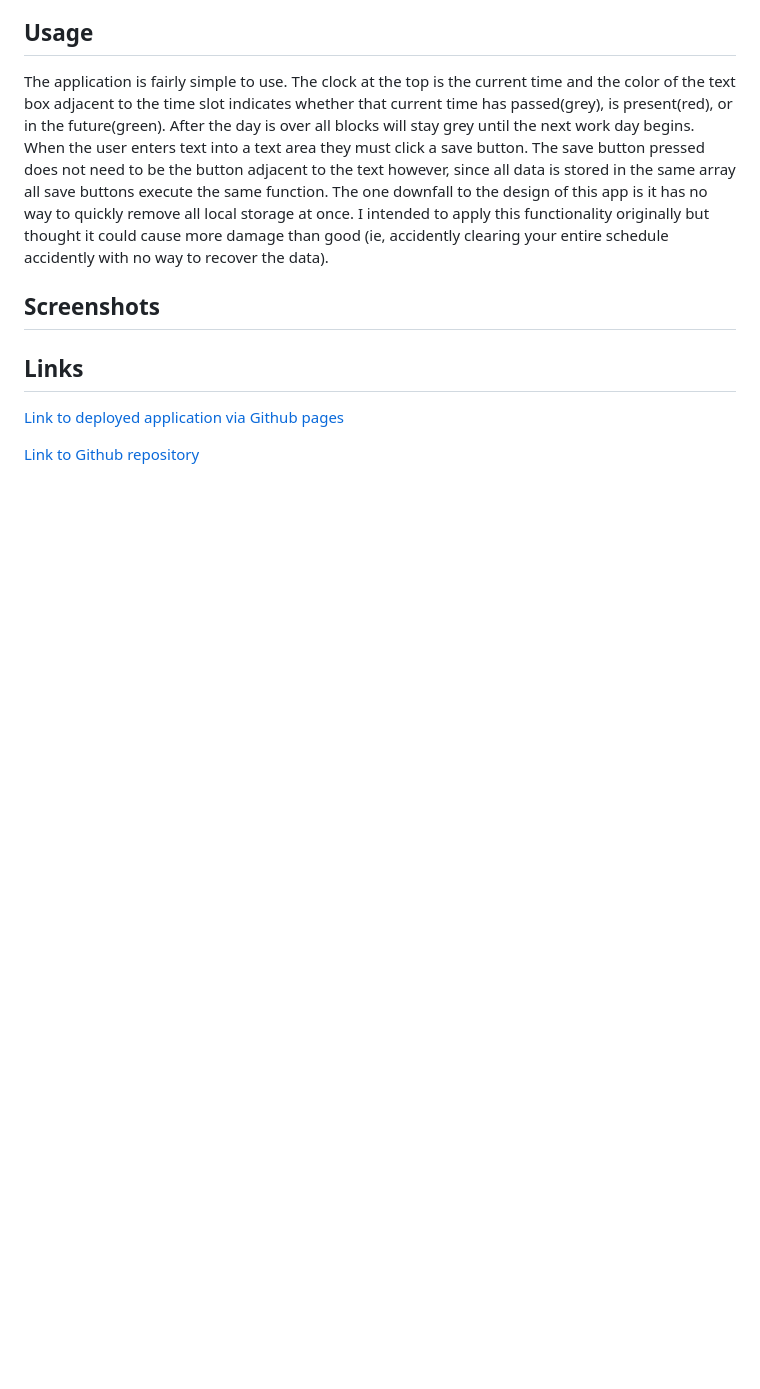
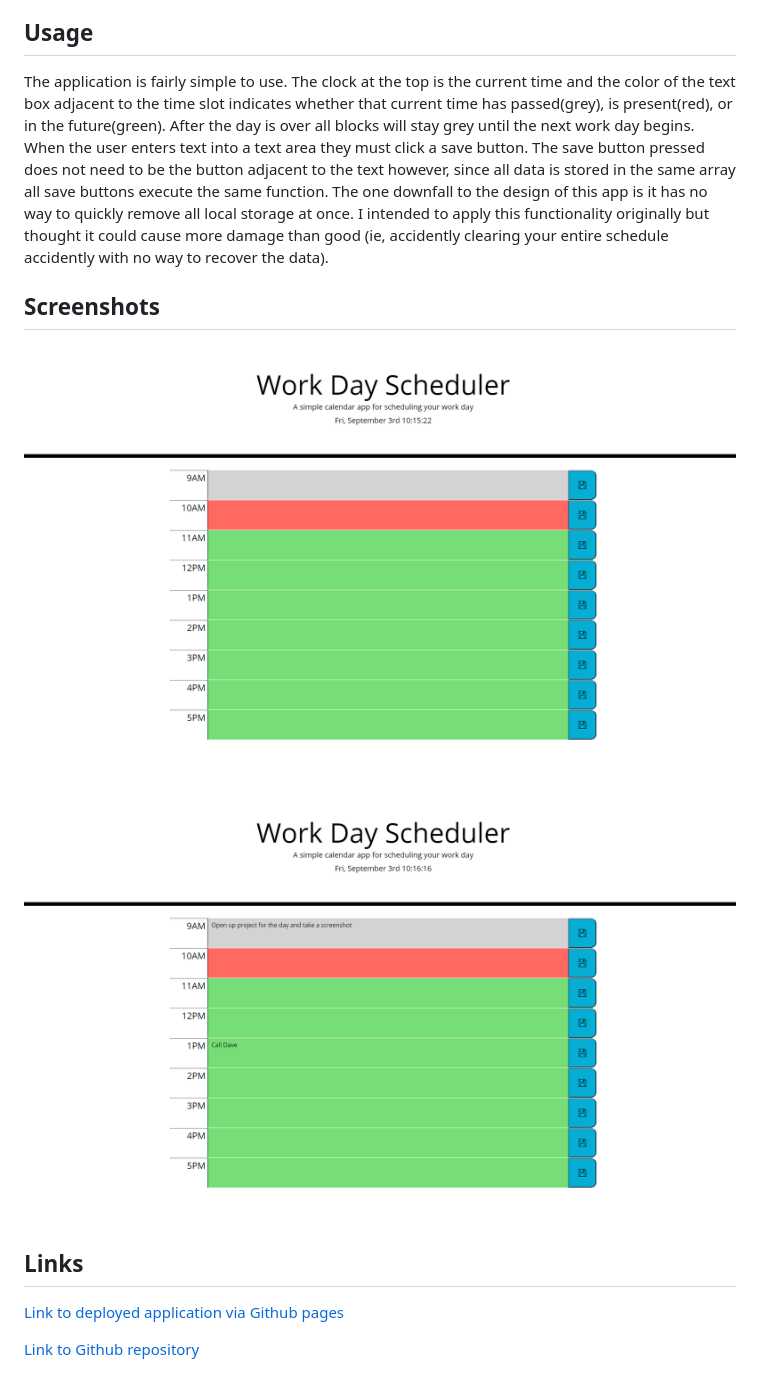
Before and after one commit to zmoore371/Homework-Week-5, a Markdown page: readme.md, the part around the change. Drawn GitHub-style; pictures changed too: Screenshots/blank.png (added), Screenshots/with-text.png (added); blank space fills up the shorter version.

Commit message:
added image folder with screenshots and linked to readme

```diff
--- a/readme.md
+++ b/readme.md
@@ -7,6 +7,10 @@ The goal of this homework assignment was to create a calender application that a
 The application is fairly simple to use. The clock at the top is the current time and the color of the text box adjacent to the time slot indicates whether that current time has passed(grey), is present(red), or in the future(green). After the day is over all blocks will stay grey until the next work day begins. When the user enters text into a text area they must click a save button. The save button pressed does not need to be the button adjacent to the text however, since all data is stored in the same array all save buttons execute the same function. The one downfall to the design of this app is it has no way to quickly remove all local storage at once. I intended to apply this functionality originally but thought it could cause more damage than good (ie, accidently clearing your entire schedule accidently with no way to recover the data).
 
 ## Screenshots
+![Blank page with colors correctly indicating if a time has passed or not](./Screenshots/blank.png)
+
+
+![Same as blank but with text](./Screenshots/with-text.png)
 
 
 ## Links
```
